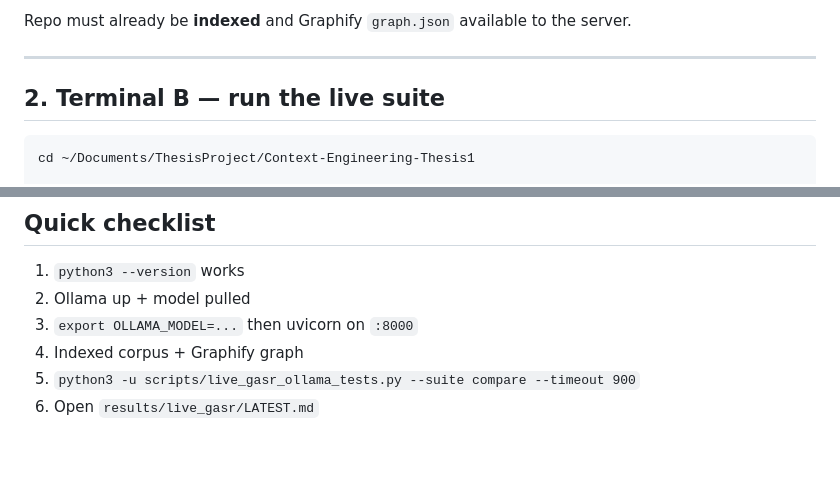
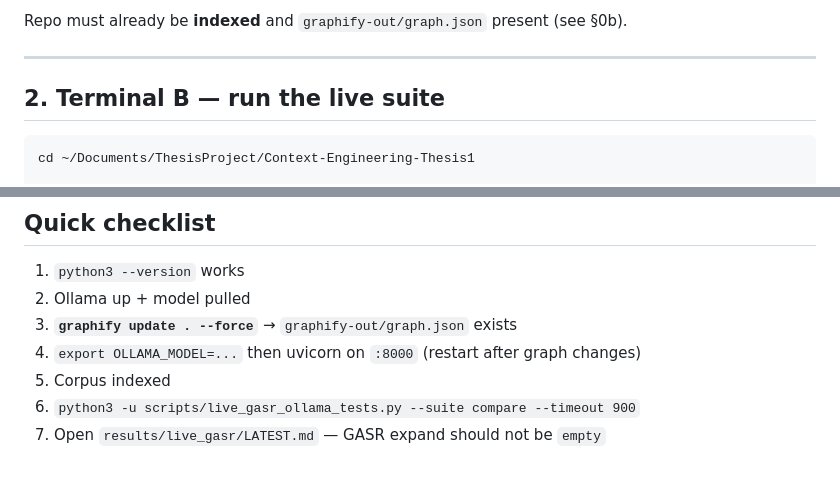
Before and after one commit to reffobic/Context-Engineering-Thesis1, a Markdown page: docs/GASR_LIVE_RUN.md, 2 parts joined by grey strips. Rendered like a GitHub page.

````diff
--- a/docs/GASR_LIVE_RUN.md
+++ b/docs/GASR_LIVE_RUN.md
@@ -76,6 +136,6 @@ curl -s http://127.0.0.1:8000/
 ```
 
-Repo must already be **indexed** and Graphify `graph.json` available to the server.
+Repo must already be **indexed** and `graphify-out/graph.json` present (see §0b).
 
 ---
 
@@ -133,7 +193,8 @@ Reports include **Mode cost summary** and **Prompt comparison** (Δ vs RAG).
 
 1. `python3 --version` works
 2. Ollama up + model pulled
-3. `export OLLAMA_MODEL=...` then uvicorn on `:8000`
-4. Indexed corpus + Graphify graph
-5. `python3 -u scripts/live_gasr_ollama_tests.py --suite compare --timeout 900`
-6. Open `results/live_gasr/LATEST.md`
+3. **`graphify update . --force`** → `graphify-out/graph.json` exists
+4. `export OLLAMA_MODEL=...` then uvicorn on `:8000` (restart after graph changes)
+5. Corpus indexed
+6. `python3 -u scripts/live_gasr_ollama_tests.py --suite compare --timeout 900`
+7. Open `results/live_gasr/LATEST.md` — GASR expand should not be `empty`
````
Also changed, not shown: other parts of docs/GASR_LIVE_RUN.md (+60 -0 lines).
